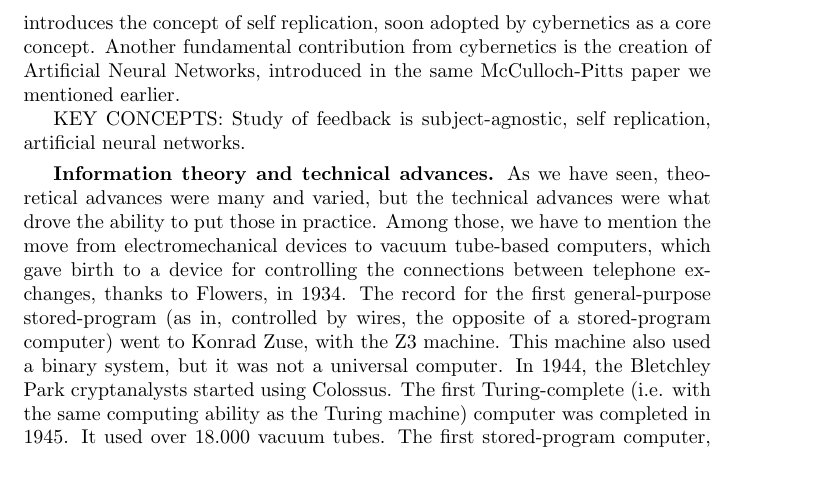
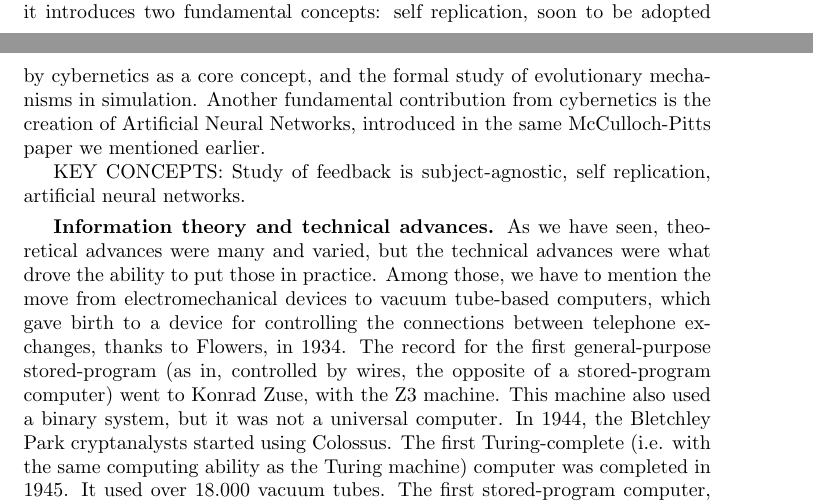
Before and after one commit to pollomarzo/thesis2021, a LaTeX document (sections/50_earlier.tex): part of page 3 of 5 before the commit and two parts of pages 2 and 3 of 5 after it, the two joined at a grey line, cut at the place of the change, the shorter picture padded with empty space. Compiled offline with pdfLaTeX.

Commit message:
acted on comments

```diff
--- a/sections/50_earlier.tex
+++ b/sections/50_earlier.tex
@@ -28,7 +28,7 @@ KEY CONCEPTS: Modeling algebra, so thought, is possible through some computation
 \vspace{4pt}
 \textbf{Cybernetics.} Although in recent years the term ``cybernetic" has been used to mean futuristic/sci-fi technology, Cybernetics is a transdisciplinary discipline that studies regulatory systems. The core of the discipline are feedback loops (or circular causality), where the result of action is taken as input for (choosing) future actions. Cybernetics isn't bound to any particular usage, so its applications include biology, sociology, computer science, robotics and many others. Its flexible approach led to many different definitions: two early ones are the one used in Macy cybernetics conferences, ``the study of circular causal and feedback mechanisms in biological and social systems"\cite{steerCyberneticsCircularCausal1952}, and the definition by Norbert Wiener, considered the originator of cybernetics, ``the scientific study of control and communication in the animal and the machine"\cite{wienerCyberneticsControlCommunication1961}. Although the word itself was used by Plato to signify the governance of people, our interest resides in contemporary cybernetics, born in the 1940s. Before the aforementioned paper by McCulloch and Pitts, the study of feedback was considered by Anokhin in 1935 \cite{anokhinProblemsCentrePeriphery1935} (physiologist). In the same year as the McCulloch-Pitts paper was published, Wiener, together with Rosenblueth and Bigelow, published ``Behavior, Purpose and Teleology" \cite{rosenbluethBehaviorPurposeTeleology1943}: these three researchers, together with McCulloch, Turing, Grey Walter and Ross Ashby, would go on to establish the discipline of cybernetics. Wiener coined the term to denote ``teleological mechanisms".
 
-An important addition to the field would be the Von Neumann cellular automata: these are another model of computation part of automata theory. A cellular automata is a grid of cells (of any dimensions, but for clarity, consider a 2-dimensional one first), where each cell has a finite number of states it can be in; the cellular automata evolves by moving from generation zero ($t=0$) to the next generation ($t=1$) following mathematical rules: the state of every cell is determined by its past state and the surrounding cells. Without going into the specific rules Von Neumann determined, this is relevant to us because it introduces the concept of self replication, soon adopted by cybernetics as a core concept. Another fundamental contribution from cybernetics is the creation of Artificial Neural Networks, introduced in the same McCulloch-Pitts paper we mentioned earlier.
+An important addition to the field would be the Von Neumann cellular automata: these are another model of computation part of automata theory. A cellular automata is a grid of cells (of any dimensions, but for clarity, consider a 2-dimensional one first), where each cell has a finite number of states it can be in; the cellular automata evolves by moving from generation zero ($t=0$) to the next generation ($t=1$) following mathematical rules: the state of every cell is determined by its past state and the surrounding cells. Without going into the specific rules Von Neumann determined, this is relevant to us because it introduces two fundamental concepts: self replication, soon to be adopted by cybernetics as a core concept, and the formal study of evolutionary mechanisms in simulation. Another fundamental contribution from cybernetics is the creation of Artificial Neural Networks, introduced in the same McCulloch-Pitts paper we mentioned earlier.
 
 KEY CONCEPTS: Study of feedback is subject-agnostic, self replication, artificial neural networks.
 
```
Also changed, not shown: sections/50_earlier.tex (2 more changed lines).
